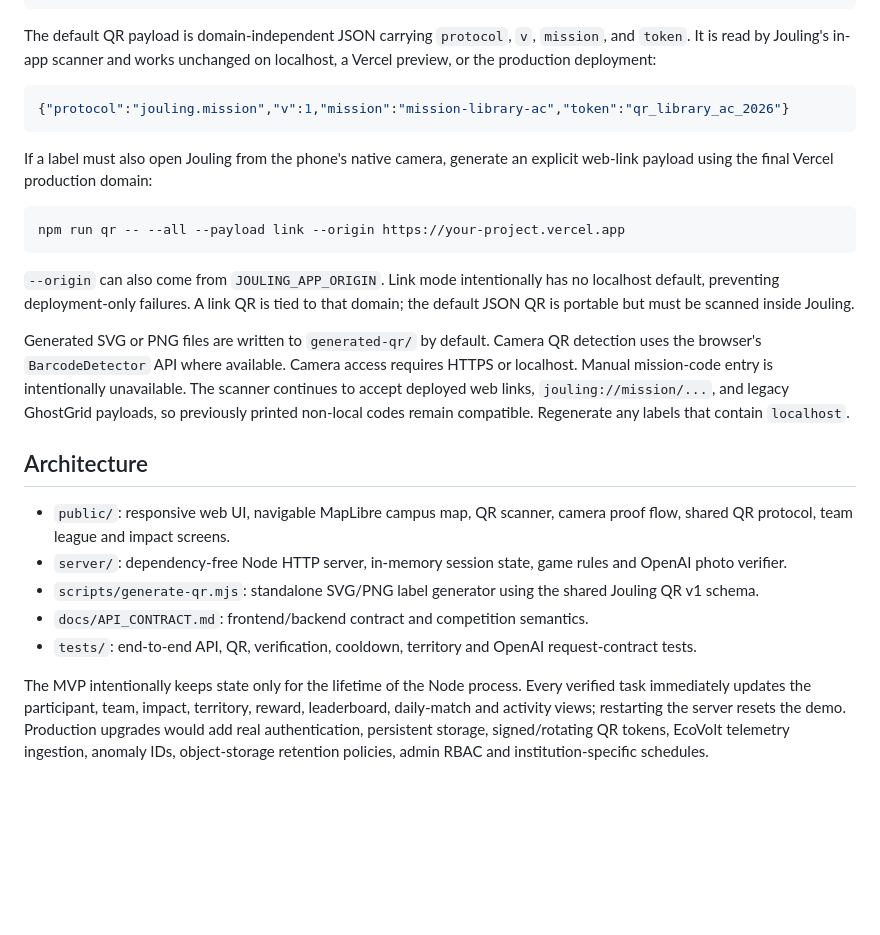
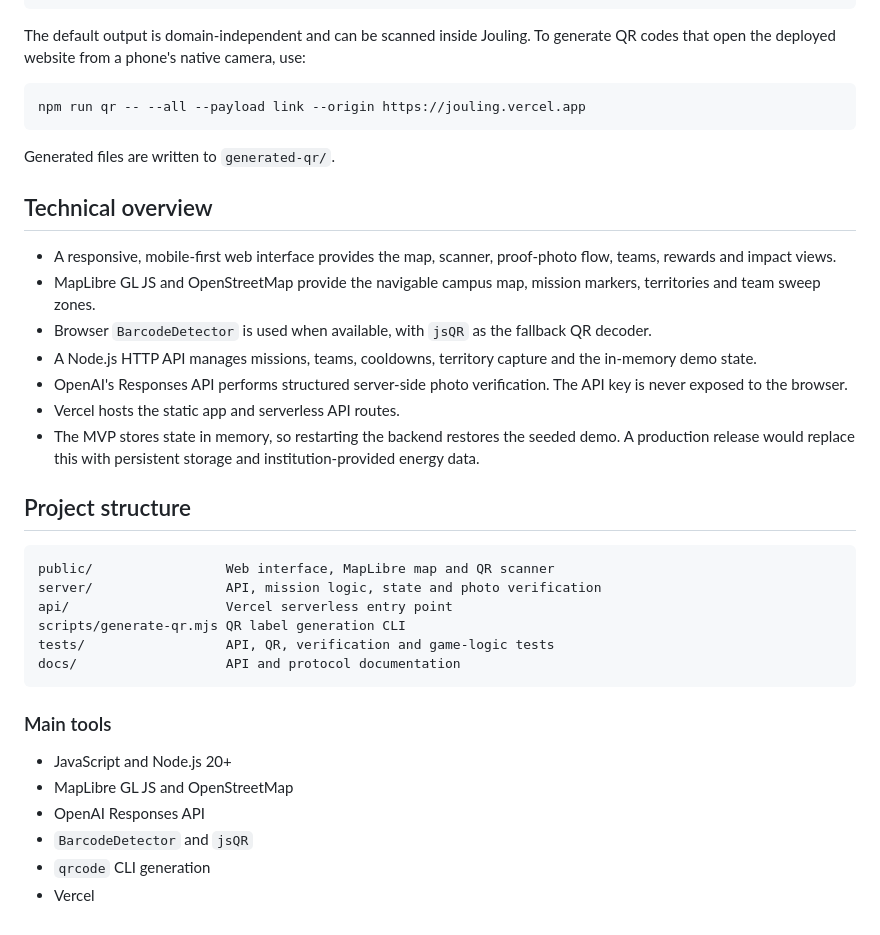
Before and after one commit to MuhdRayan10/Jouling, a Markdown page: README.md, the part around one of its changes. GitHub-like rendering; blank space fills up the shorter version.

````diff
--- a/README.md
+++ b/README.md
@@ -82,28 +58,40 @@ npm run qr -- --mission mission-library-ac
 npm run qr -- --all
 ```
 
-The default QR payload is domain-independent JSON carrying `protocol`, `v`, `mission`, and `token`. It is read by Jouling's in-app scanner and works unchanged on localhost, a Vercel preview, or the production deployment:
+The default output is domain-independent and can be scanned inside Jouling. To generate QR codes that open the deployed website from a phone's native camera, use:
 
-```json
-{"protocol":"jouling.mission","v":1,"mission":"mission-library-ac","token":"qr_library_ac_2026"}
+```bash
+npm run qr -- --all --payload link --origin https://jouling.vercel.app
 ```
 
-If a label must also open Jouling from the phone's native camera, generate an explicit web-link payload using the final Vercel production domain:
+Generated files are written to `generated-qr/`.
 
-```bash
-npm run qr -- --all --payload link --origin https://your-project.vercel.app
+## Technical overview
+
+- A responsive, mobile-first web interface provides the map, scanner, proof-photo flow, teams, rewards and impact views.
+- MapLibre GL JS and OpenStreetMap provide the navigable campus map, mission markers, territories and team sweep zones.
+- Browser `BarcodeDetector` is used when available, with `jsQR` as the fallback QR decoder.
+- A Node.js HTTP API manages missions, teams, cooldowns, territory capture and the in-memory demo state.
+- OpenAI's Responses API performs structured server-side photo verification. The API key is never exposed to the browser.
+- Vercel hosts the static app and serverless API routes.
+- The MVP stores state in memory, so restarting the backend restores the seeded demo. A production release would replace this with persistent storage and institution-provided energy data.
+
+## Project structure
+
+```text
+public/                 Web interface, MapLibre map and QR scanner
+server/                 API, mission logic, state and photo verification
+api/                    Vercel serverless entry point
+scripts/generate-qr.mjs QR label generation CLI
+tests/                  API, QR, verification and game-logic tests
+docs/                   API and protocol documentation
 ```
 
-`--origin` can also come from `JOULING_APP_ORIGIN`. Link mode intentionally has no localhost default, preventing deployment-only failures. A link QR is tied to that domain; the default JSON QR is portable but must be scanned inside Jouling.
+### Main tools
 
-Generated SVG or PNG files are written to `generated-qr/` by default. Camera QR detection uses the browser's `BarcodeDetector` API where available. Camera access requires HTTPS or localhost. Manual mission-code entry is intentionally unavailable. The scanner continues to accept deployed web links, `jouling://mission/...`, and legacy GhostGrid payloads, so previously printed non-local codes remain compatible. Regenerate any labels that contain `localhost`.
-
-## Architecture
-
-- `public/`: responsive web UI, navigable MapLibre campus map, QR scanner, camera proof flow, shared QR protocol, team league and impact screens.
-- `server/`: dependency-free Node HTTP server, in-memory session state, game rules and OpenAI photo verifier.
-- `scripts/generate-qr.mjs`: standalone SVG/PNG label generator using the shared Jouling QR v1 schema.
-- `docs/API_CONTRACT.md`: frontend/backend contract and competition semantics.
-- `tests/`: end-to-end API, QR, verification, cooldown, territory and OpenAI request-contract tests.
-
-The MVP intentionally keeps state only for the lifetime of the Node process. Every verified task immediately updates the participant, team, impact, territory, reward, leaderboard, daily-match and activity views; restarting the server resets the demo. Production upgrades would add real authentication, persistent storage, signed/rotating QR tokens, EcoVolt telemetry ingestion, anomaly IDs, object-storage retention policies, admin RBAC and institution-specific schedules.
+- JavaScript and Node.js 20+
+- MapLibre GL JS and OpenStreetMap
+- OpenAI Responses API
+- `BarcodeDetector` and `jsQR`
+- `qrcode` CLI generation
+- Vercel
````
Also changed, not shown: other parts of README.md (+39 -63 lines).
